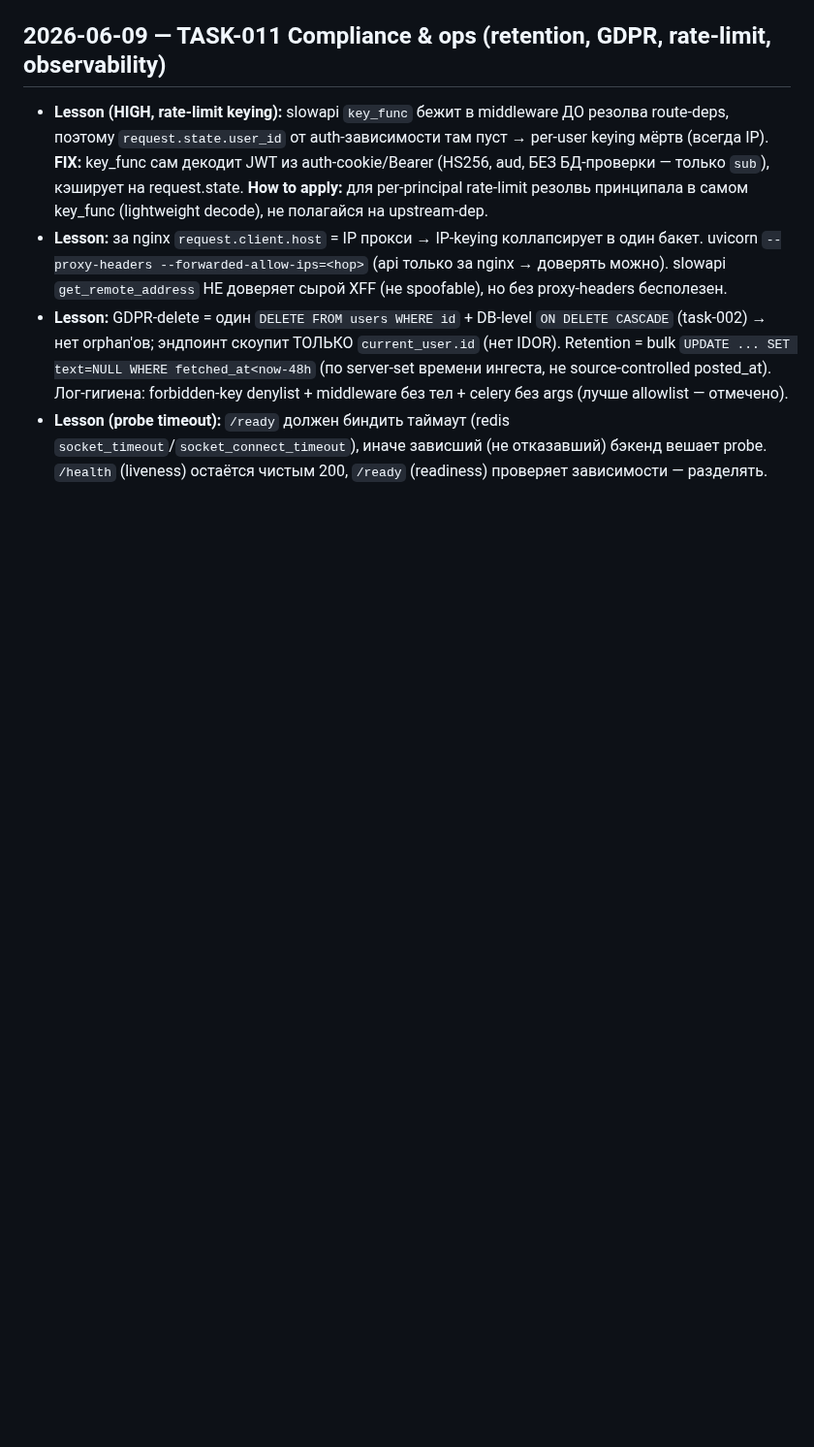
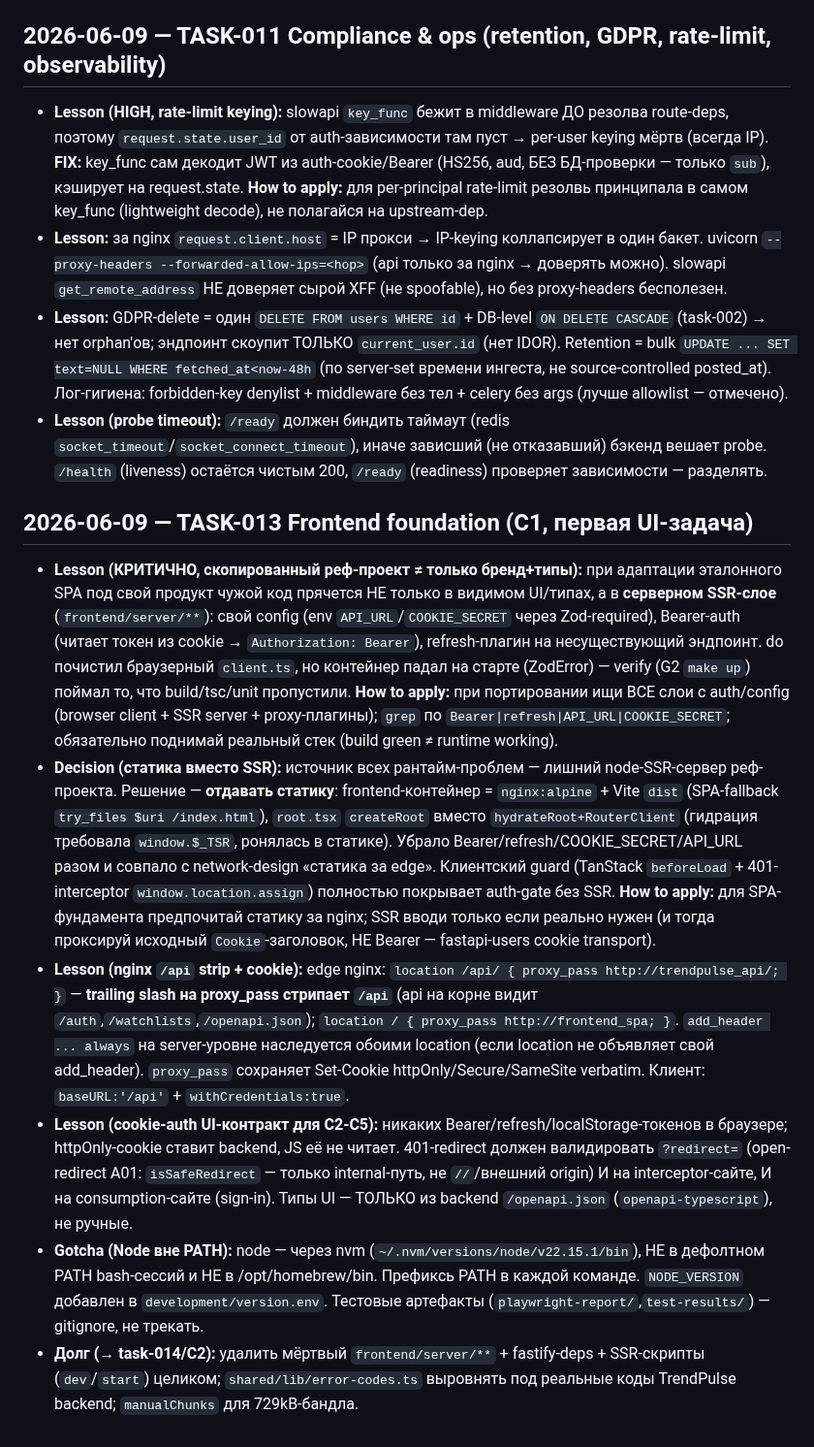
Before and after one commit to BotNet1337/trend-pulse, a Markdown page: docs/learnings.md, the part around the change. Shown at 97% size. GitHub-like rendering; blank space fills up the shorter version.

Commit message:
docs(task-013): finalize — status done, learnings (C1 frontend foundation)

```diff
--- a/docs/learnings.md
+++ b/docs/learnings.md
@@ -99,3 +99,11 @@ Block format:
 - **Lesson:** за nginx `request.client.host` = IP прокси → IP-keying коллапсирует в один бакет. uvicorn `--proxy-headers --forwarded-allow-ips=<hop>` (api только за nginx → доверять можно). slowapi `get_remote_address` НЕ доверяет сырой XFF (не spoofable), но без proxy-headers бесполезен.
 - **Lesson:** GDPR-delete = один `DELETE FROM users WHERE id` + DB-level `ON DELETE CASCADE` (task-002) → нет orphan'ов; эндпоинт скоупит ТОЛЬКО `current_user.id` (нет IDOR). Retention = bulk `UPDATE ... SET text=NULL WHERE fetched_at<now-48h` (по server-set времени ингеста, не source-controlled posted_at). Лог-гигиена: forbidden-key denylist + middleware без тел + celery без args (лучше allowlist — отмечено).
 - **Lesson (probe timeout):** `/ready` должен биндить таймаут (redis `socket_timeout`/`socket_connect_timeout`), иначе зависший (не отказавший) бэкенд вешает probe. `/health` (liveness) остаётся чистым 200, `/ready` (readiness) проверяет зависимости — разделять.
+
+## 2026-06-09 — TASK-013 Frontend foundation (C1, первая UI-задача)
+- **Lesson (КРИТИЧНО, скопированный реф-проект ≠ только бренд+типы):** при адаптации эталонного SPA под свой продукт чужой код прячется НЕ только в видимом UI/типах, а в **серверном SSR-слое** (`frontend/server/**`): свой config (env `API_URL`/`COOKIE_SECRET` через Zod-required), Bearer-auth (читает токен из cookie → `Authorization: Bearer`), refresh-плагин на несуществующий эндпоинт. do почистил браузерный `client.ts`, но контейнер падал на старте (ZodError) — verify (G2 `make up`) поймал то, что build/tsc/unit пропустили. **How to apply:** при портировании ищи ВСЕ слои с auth/config (browser client + SSR server + proxy-плагины); `grep` по `Bearer|refresh|API_URL|COOKIE_SECRET`; обязательно поднимай реальный стек (build green ≠ runtime working).
+- **Decision (статика вместо SSR):** источник всех рантайм-проблем — лишний node-SSR-сервер реф-проекта. Решение — **отдавать статику**: frontend-контейнер = `nginx:alpine` + Vite `dist` (SPA-fallback `try_files $uri /index.html`), `root.tsx` `createRoot` вместо `hydrateRoot+RouterClient` (гидрация требовала `window.$_TSR`, ронялась в статике). Убрало Bearer/refresh/COOKIE_SECRET/API_URL разом и совпало с network-design «статика за edge». Клиентский guard (TanStack `beforeLoad` + 401-interceptor `window.location.assign`) полностью покрывает auth-gate без SSR. **How to apply:** для SPA-фундамента предпочитай статику за nginx; SSR вводи только если реально нужен (и тогда проксируй исходный `Cookie`-заголовок, НЕ Bearer — fastapi-users cookie transport).
+- **Lesson (nginx `/api` strip + cookie):** edge nginx: `location /api/ { proxy_pass http://trendpulse_api/; }` — **trailing slash на proxy_pass стрипает `/api`** (api на корне видит `/auth`,`/watchlists`,`/openapi.json`); `location / { proxy_pass http://frontend_spa; }`. `add_header ... always` на server-уровне наследуется обоими location (если location не объявляет свой add_header). `proxy_pass` сохраняет Set-Cookie httpOnly/Secure/SameSite verbatim. Клиент: `baseURL:'/api'` + `withCredentials:true`.
+- **Lesson (cookie-auth UI-контракт для C2-C5):** никаких Bearer/refresh/localStorage-токенов в браузере; httpOnly-cookie ставит backend, JS её не читает. 401-redirect должен валидировать `?redirect=` (open-redirect A01: `isSafeRedirect` — только internal-путь, не `//`/внешний origin) И на interceptor-сайте, И на consumption-сайте (sign-in). Типы UI — ТОЛЬКО из backend `/openapi.json` (`openapi-typescript`), не ручные.
+- **Gotcha (Node вне PATH):** node — через nvm (`~/.nvm/versions/node/v22.15.1/bin`), НЕ в дефолтном PATH bash-сессий и НЕ в /opt/homebrew/bin. Префиксь PATH в каждой команде. `NODE_VERSION` добавлен в `development/version.env`. Тестовые артефакты (`playwright-report/`,`test-results/`) — gitignore, не трекать.
+- **Долг (→ task-014/C2):** удалить мёртвый `frontend/server/**` + fastify-deps + SSR-скрипты (`dev`/`start`) целиком; `shared/lib/error-codes.ts` выровнять под реальные коды TrendPulse backend; `manualChunks` для 729kB-бандла.
```
Also changed, not shown: docs/tasks/task-013-frontend-foundation.md (+5 -5 lines), docs/tasks/tasks-index.md (+1 -1 lines).
